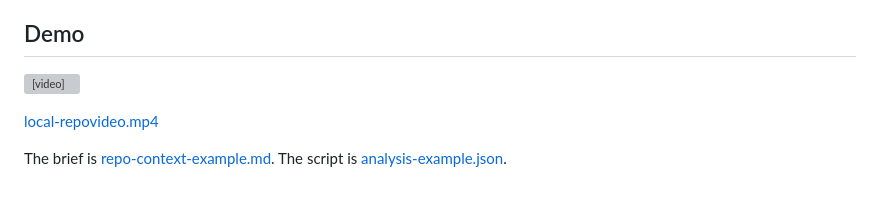
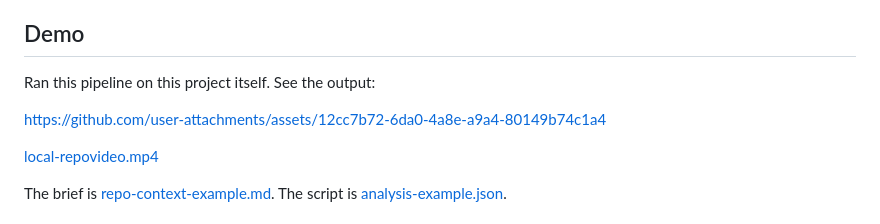
Before and after one commit to BhavikDodda/local-repovideo, a Markdown page: README.md, the part around the change. Drawn GitHub-style; grey boxes are pictures that could not be loaded.

Commit message:
preview in readme

```diff
--- a/README.md
+++ b/README.md
@@ -14,7 +14,11 @@ This repo keeps that three-step shape — script, voice, render — and changes
 
 ## Demo
 
-<video src="https://github.com/BhavikDodda/local-repovideo/raw/main/local-repovideo.mp4" controls width="100%"></video>
+Ran this pipeline on this project itself. See the output:
+
+https://github.com/user-attachments/assets/12cc7b72-6da0-4a8e-a9a4-80149b74c1a4
+
+
 
 [local-repovideo.mp4](local-repovideo.mp4)
 
```
